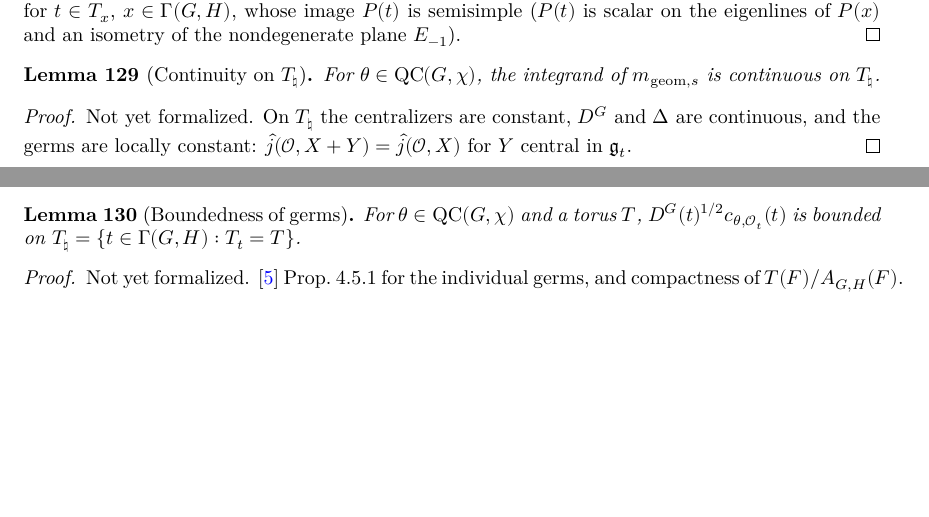
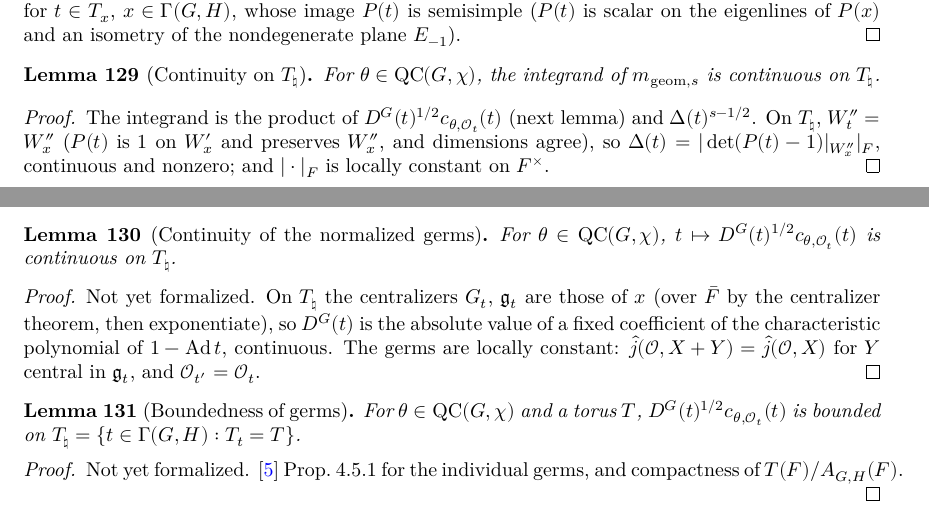
Before and after one commit to SamPease/GSpinGGP, a LaTeX thesis (blueprint/src/print.tex, which reads blueprint/src/chapters/mgeom.tex): two parts of pages 24 and 25 of 32, joined at a grey line, cut so that both start at the same text, the shorter picture padded with empty space. Compiled offline with XeLaTeX.

Commit message:
Continuity of Delta^(s-1/2) on the regular part of a torus; continuousOn_gammaIntegrand_of_mem_QC reduced to continuity of D^G(t)^(1/2) c_theta(t)
Add the local constancy of the normalized absolute value on the units of an ultrametric local field and continuity of determinants of pointwise continuous families.

```diff
--- a/blueprint/src/chapters/mgeom.tex
+++ b/blueprint/src/chapters/mgeom.tex
@@ -50,7 +50,20 @@ Write $x=s+n$ (Jordan--Chevalley decomposition of left multiplication, $s,n\in K
 For $\theta\in\QC(G,\chi)$, the integrand of $m_{\mathrm{geom},s}$ is continuous on $T_\natural$.
 \end{lemma}
 \begin{proof}
-Not yet formalized. On $T_\natural$ the centralizers are constant, $D^G$ and $\Delta$ are continuous, and the germs are locally constant: $\hat{j}(\mathcal O,X+Y)=\hat{j}(\mathcal O,X)$ for $Y$ central in $\mathfrak g_t$.
+\leanok
+\uses{continuousOn_weylDisc_germ_of_mem_QC, isOpen_torusNat}
+The integrand is the product of $D^G(t)^{1/2}c_{\theta,\mathcal O_t}(t)$ (next lemma) and $\Delta(t)^{s-1/2}$. On $T_\natural$, $W''_t=W''_x$ ($P(t)$ is $1$ on $W'_x$ and preserves $W''_x$, and dimensions agree), so $\Delta(t)=|\det(P(t)-1)|_{W''_x}|_F$, continuous and nonzero; and $|\cdot|_F$ is locally constant on $F^\times$.
+\end{proof}
+
+\begin{lemma}[Continuity of the normalized germs]
+\label{continuousOn_weylDisc_germ_of_mem_QC}
+\lean{GSpinGGP.continuousOn_weylDisc_germ_of_mem_QC}
+\leanok
+\uses{CentralCharOn, G, GGPData, GSpin, IsGammaElt, QC, germ, gspin, orbitChoice, weylDisc}
+For $\theta\in\QC(G,\chi)$, $t\mapsto D^G(t)^{1/2}c_{\theta,\mathcal O_t}(t)$ is continuous on $T_\natural$.
+\end{lemma}
+\begin{proof}
+Not yet formalized. On $T_\natural$ the centralizers $G_t$, $\mathfrak g_t$ are those of $x$ (over $\bar F$ by the centralizer theorem, then exponentiate), so $D^G(t)$ is the absolute value of a fixed coefficient of the characteristic polynomial of $1-\mathrm{Ad}\,t$, continuous. The germs are locally constant: $\hat{j}(\mathcal O,X+Y)=\hat{j}(\mathcal O,X)$ for $Y$ central in $\mathfrak g_t$, and $\mathcal O_{t'}=\mathcal O_t$.
 \end{proof}
 
 \begin{lemma}[Boundedness of germs]
```
Also changed, not shown: 2 other files.
